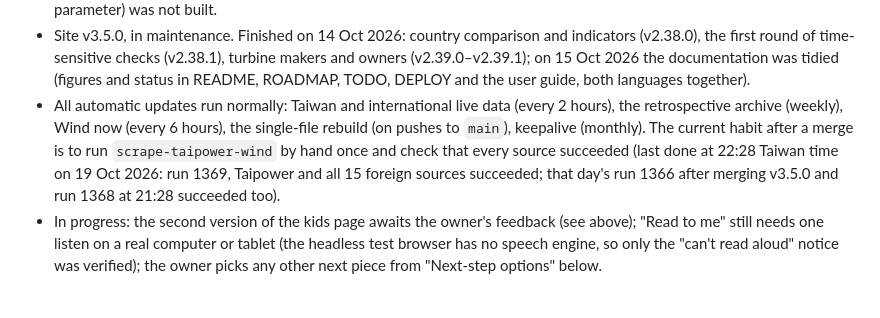
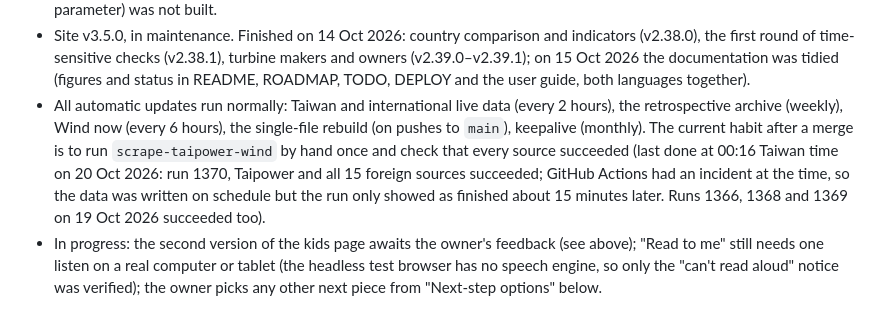
Before and after one commit to dofliu/windfarmTaiwan, a Markdown page: TODO.en.md, the part around the change. Drawn GitHub-style.

```diff
--- a/TODO.en.md
+++ b/TODO.en.md
@@ -27,7 +27,7 @@ The version-by-version work log and research leads from 28 Sep to 14 Oct 2026 mo
   **The other three are not being built** (the owner said on 19 Oct 2026 they are not needed): a `?` key showing each page's shortcuts and a Web App Manifest for "Add to home screen"; a classroom / projector mode (large type on the globe, full screen, cycling through Taiwan live) only if the owner asks for it. Do not propose them again as next steps.
 - **Globe layout redesign complete (v2.40.0–v3.0.0)** (on 17 Oct 2026 the owner chose direction A, "command strip", from the design canvas at https://claude.ai/artifact/E5nujS99rh93GQeoXf3YBY ): steps 1 and 2 are done (v2.40.0: the toolbar split into Focus and Search plus the View / Layers / Analyse menus; the readout and the legend panel merged); step 3 is done (v2.41.0: the side panel became the context panel with a breadcrumb, Profile / Lists ▾, and desktop cards in the panel's place); step 4 is done (v2.42.0: the three analyses live in the panel's Analyse tab and can be maximised into a window); step 5 is done (v2.43.0: at 640 px and below the globe is a full-screen map with a three-height bottom drawer, the toolbar keeping only Focus, Search, Layers and ⋯); step 6 is done (v2.44.0: the first parameter-less visit shows four start cards, reopened from the Tour menu); step 7 is done (v3.0.0: shapes only on the globe, event titles and milestone names only when hovered, selected or reached while playing). The seven steps count as a full redesign, so the major version is now 3. The canvas's direction B (left tool rail) stays an option for a future full-screen mode; direction C's mode switch (`mode=` parameter) was not built.
 - Site v3.5.0, in maintenance. Finished on 14 Oct 2026: country comparison and indicators (v2.38.0), the first round of time-sensitive checks (v2.38.1), turbine makers and owners (v2.39.0–v2.39.1); on 15 Oct 2026 the documentation was tidied (figures and status in README, ROADMAP, TODO, DEPLOY and the user guide, both languages together).
-- All automatic updates run normally: Taiwan and international live data (every 2 hours), the retrospective archive (weekly), Wind now (every 6 hours), the single-file rebuild (on pushes to `main`), keepalive (monthly). The current habit after a merge is to run `scrape-taipower-wind` by hand once and check that every source succeeded (last done at 22:28 Taiwan time on 19 Oct 2026: run 1369, Taipower and all 15 foreign sources succeeded; that day's run 1366 after merging v3.5.0 and run 1368 at 21:28 succeeded too).
+- All automatic updates run normally: Taiwan and international live data (every 2 hours), the retrospective archive (weekly), Wind now (every 6 hours), the single-file rebuild (on pushes to `main`), keepalive (monthly). The current habit after a merge is to run `scrape-taipower-wind` by hand once and check that every source succeeded (last done at 00:16 Taiwan time on 20 Oct 2026: run 1370, Taipower and all 15 foreign sources succeeded; GitHub Actions had an incident at the time, so the data was written on schedule but the run only showed as finished about 15 minutes later. Runs 1366, 1368 and 1369 on 19 Oct 2026 succeeded too).
 - In progress: the second version of the kids page awaits the owner's feedback (see above); "Read to me" still needs one listen on a real computer or tablet (the headless test browser has no speech engine, so only the "can't read aloud" notice was verified); the owner picks any other next piece from "Next-step options" below.
 
 ### Due soon (dated)
```
Also changed, not shown: TODO.md (+1 -1 lines).
